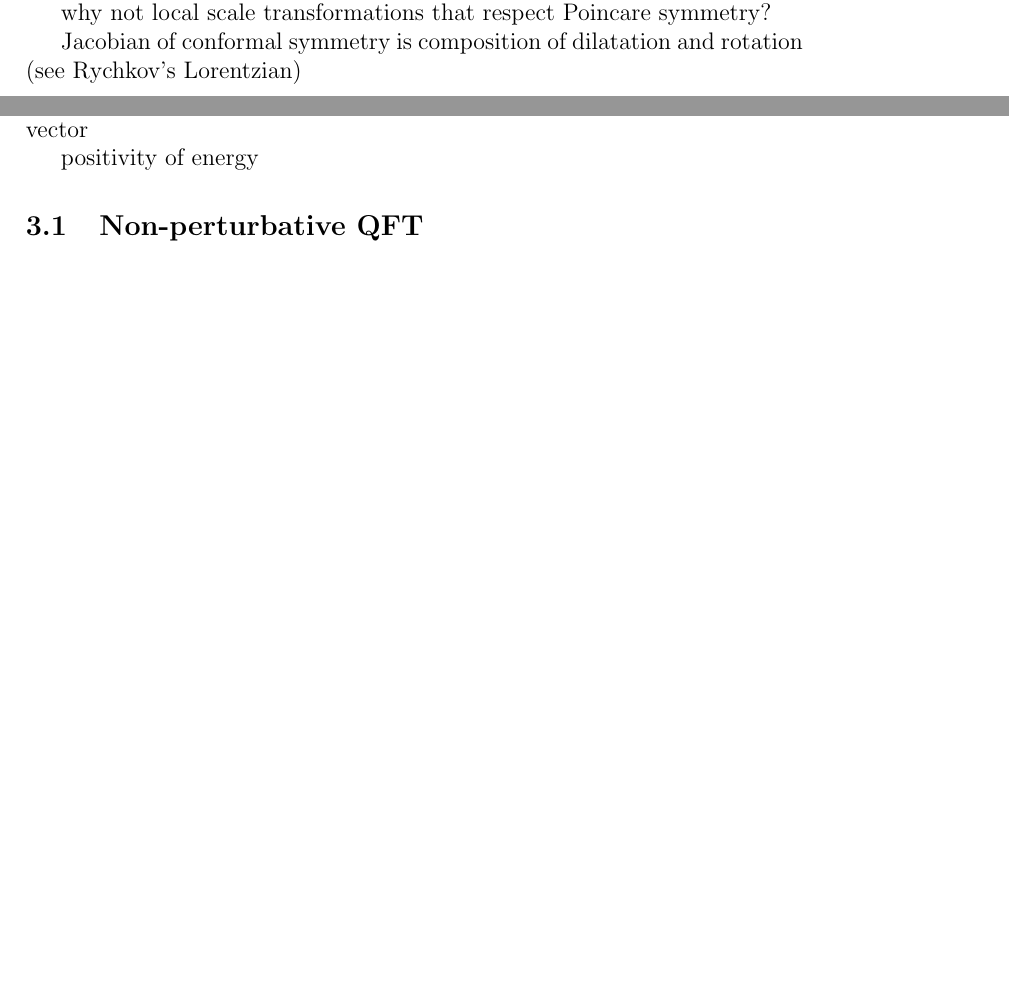
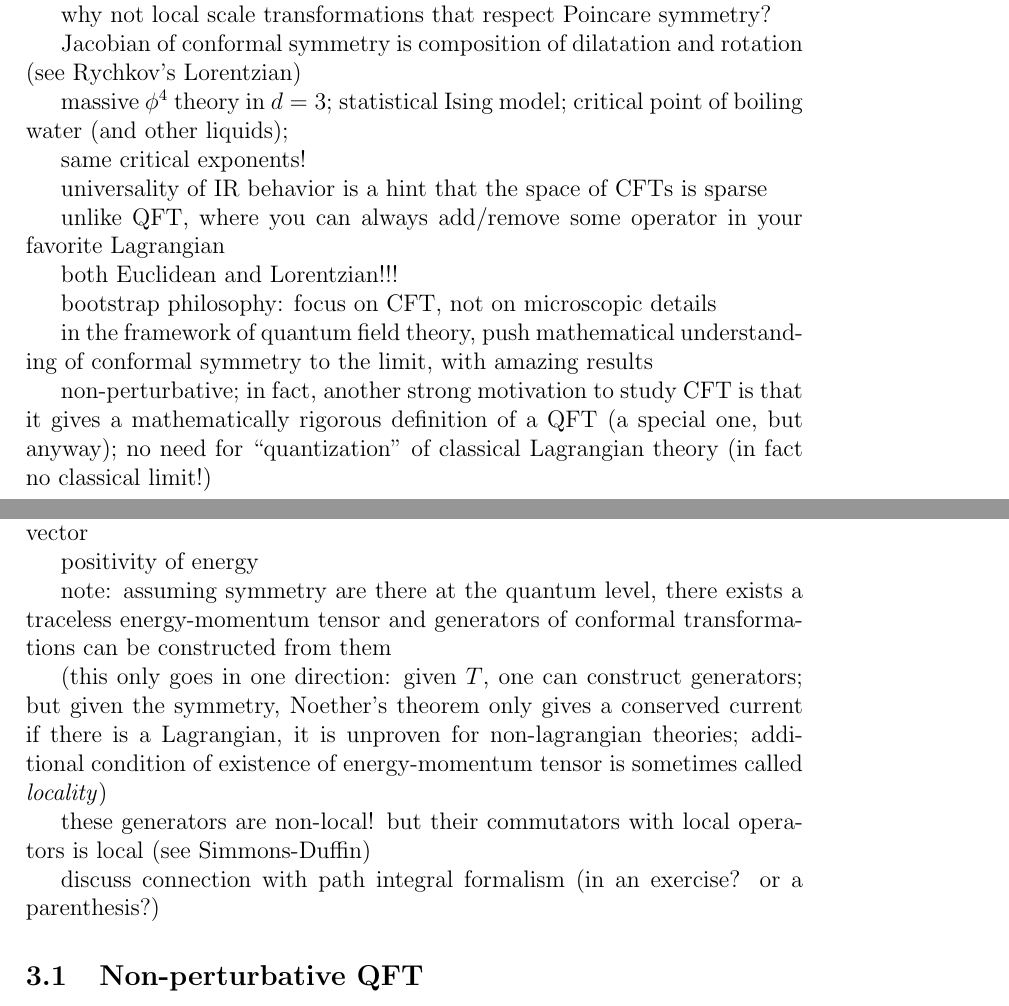
Before and after one commit to gillioz/CFT_course, a LaTeX document (CFT_lectures_UniBe.tex): two parts of pages 4 and 8 of 17 before the commit and two parts of pages 4 and 9 of 17 after it, joined at a grey line, cut so that both start at the same text, the shorter picture padded with empty space. Compiled offline with pdfLaTeX.

Commit message:
working on course material

```diff
--- a/CFT_lectures_UniBe.tex
+++ b/CFT_lectures_UniBe.tex
@@ -128,6 +128,30 @@ why not local scale transformations that respect Poincare symmetry?
 Jacobian of conformal symmetry is composition of dilatation and rotation (see Rychkov's Lorentzian)
 
 %%%%
+
+massive $\phi^4$ theory in $d = 3$;
+statistical Ising model;
+critical point of boiling water (and other liquids);
+
+same critical exponents!
+
+universality of IR behavior is a hint that the space of CFTs is sparse
+
+unlike QFT, where you can always add/remove some operator in your favorite Lagrangian
+
+both Euclidean and Lorentzian!!!
+
+
+bootstrap philosophy: focus on CFT, not on microscopic details
+
+in the framework of quantum field theory, push mathematical understanding of conformal symmetry to the limit, with amazing results
+
+
+non-perturbative;
+in fact, another strong motivation to study CFT is that it gives a mathematically rigorous definition of a QFT (a special one, but anyway);
+no need for ``quantization'' of classical Lagrangian theory (in fact no classical limit!)
+
+%also sometimes the only approach: theory with $(2,0)$ extend supersymmetry in $d = 6$ dimensions
 
 
 
@@ -461,6 +490,18 @@ warning about meaning of locality: related to causality?
 generator of translations plays a special role: energy and momentum vector
 
 positivity of energy
+
+
+
+note: assuming symmetry are there at the quantum level, there exists a traceless energy-momentum tensor and generators of conformal transformations can be constructed from them
+
+(this only goes in one direction: given $T$, one can construct generators; but given the symmetry, Noether's theorem only gives a conserved current if there is a Lagrangian, it is unproven for non-lagrangian theories; additional condition of existence of energy-momentum tensor is sometimes called \emph{locality})
+
+these generators are non-local!
+but their commutators with local operators is local (see Simmons-Duffin)
+
+discuss connection with path integral formalism (in an exercise? or a parenthesis?)
+
 
 \subsection{Non-perturbative QFT}
 
```
Also changed, not shown: CFT_lectures_UniBe.pdf, CFT_lectures_UniBe.tex (18 more changed lines), 1 other file.
